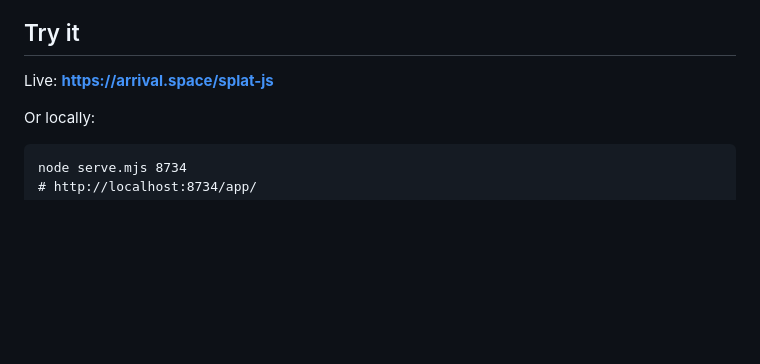
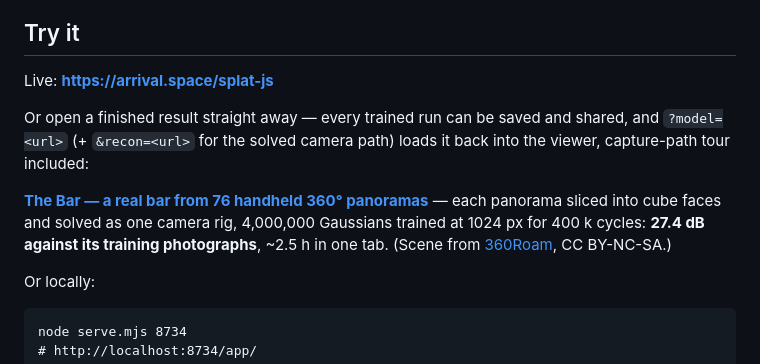
Before and after one commit to Warhammer4000/splat.js, a Markdown page: README.md, the part around the change. Drawn GitHub-style; blank space fills up the shorter version.

Commit message:
README: link the trained Bar scene via ?model= with its measured PSNR
Co-Authored-By: Claude Fable 5 <noreply@anthropic.com>
Claude-Session: https://claude.ai/code/session_015Urwuf9eEXS8f7HLxydjnH

```diff
--- a/README.md
+++ b/README.md
@@ -24,6 +24,16 @@ Gaussians trained, all live in one Chrome tab.*
 ## Try it
 
 Live: **https://arrival.space/splat-js**
+
+Or open a finished result straight away — every trained run can be saved and
+shared, and `?model=<url>` (+ `&recon=<url>` for the solved camera path)
+loads it back into the viewer, capture-path tour included:
+
+**[The Bar — a real bar from 76 handheld 360° panoramas](https://arrival.space/splat-js/index.html?model=https://ugc.arrival.space/splatjs/models/bar360_4m_1024.sog&recon=https://ugc.arrival.space/splatjs/models/bar360_4m_1024_recon.json)**
+— each panorama sliced into cube faces and solved as one camera rig,
+4,000,000 Gaussians trained at 1024 px for 400 k cycles: **27.4 dB against
+its training photographs**, ~2.5 h in one tab. (Scene from
+[360Roam](https://huajianup.github.io/research/360Roam/), CC BY-NC-SA.)
 
 Or locally:
 
```
